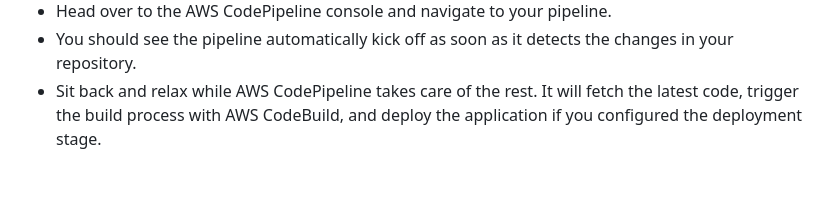
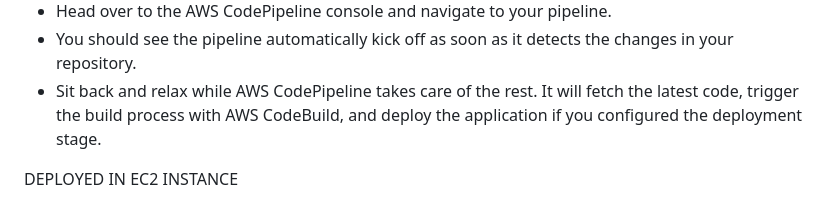
Before and after one commit to mdnishadnk/Python-flask, a Markdown page: README.md, the part around the change. Rendered like a GitHub page; blank space fills up the shorter version.

Commit message:
Add deployment information for EC2 instance
Added a section indicating deployment in an EC2 instance.

```diff
--- a/README.md
+++ b/README.md
@@ -56,3 +56,5 @@ In this final step, we'll trigger the CI process by making a change to our GitHu
 - Head over to the AWS CodePipeline console and navigate to your pipeline.
 - You should see the pipeline automatically kick off as soon as it detects the changes in your repository.
 - Sit back and relax while AWS CodePipeline takes care of the rest. It will fetch the latest code, trigger the build process with AWS CodeBuild, and deploy the application if you configured the deployment stage.
+
+DEPLOYED IN EC2 INSTANCE
```
